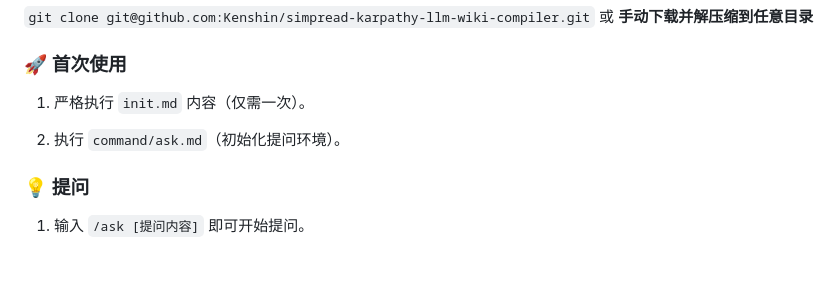
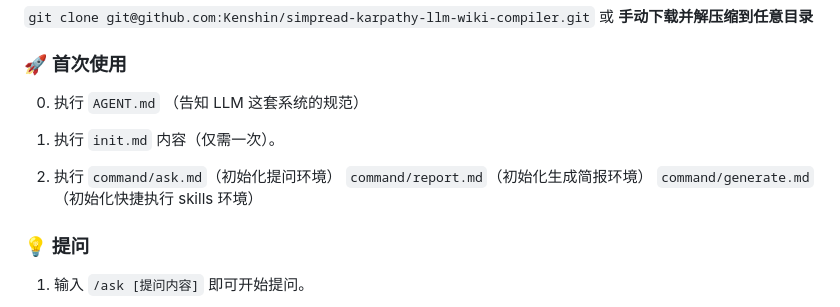
Before and after one commit to Kenshin/simpread-karpathy-llm-wiki-compiler, a Markdown page: README.md, the part around the change. Drawn GitHub-style; blank space fills up the shorter version.

Commit message:
Optimize README.md.

```diff
--- a/README.md
+++ b/README.md
@@ -122,9 +122,11 @@
 
 ### 🚀 首次使用
 
-1.  严格执行 `init.md` 内容（仅需一次）。
+0.  执行 `AGENT.md` （告知 LLM 这套系统的规范）
 
-2.  执行 `command/ask.md`（初始化提问环境）。
+1.  执行 `init.md` 内容（仅需一次）。
+
+2.  执行 `command/ask.md`（初始化提问环境） `command/report.md`（初始化生成简报环境） `command/generate.md`（初始化快捷执行 skills 环境）
 
 ### 💡 提问
 
```
